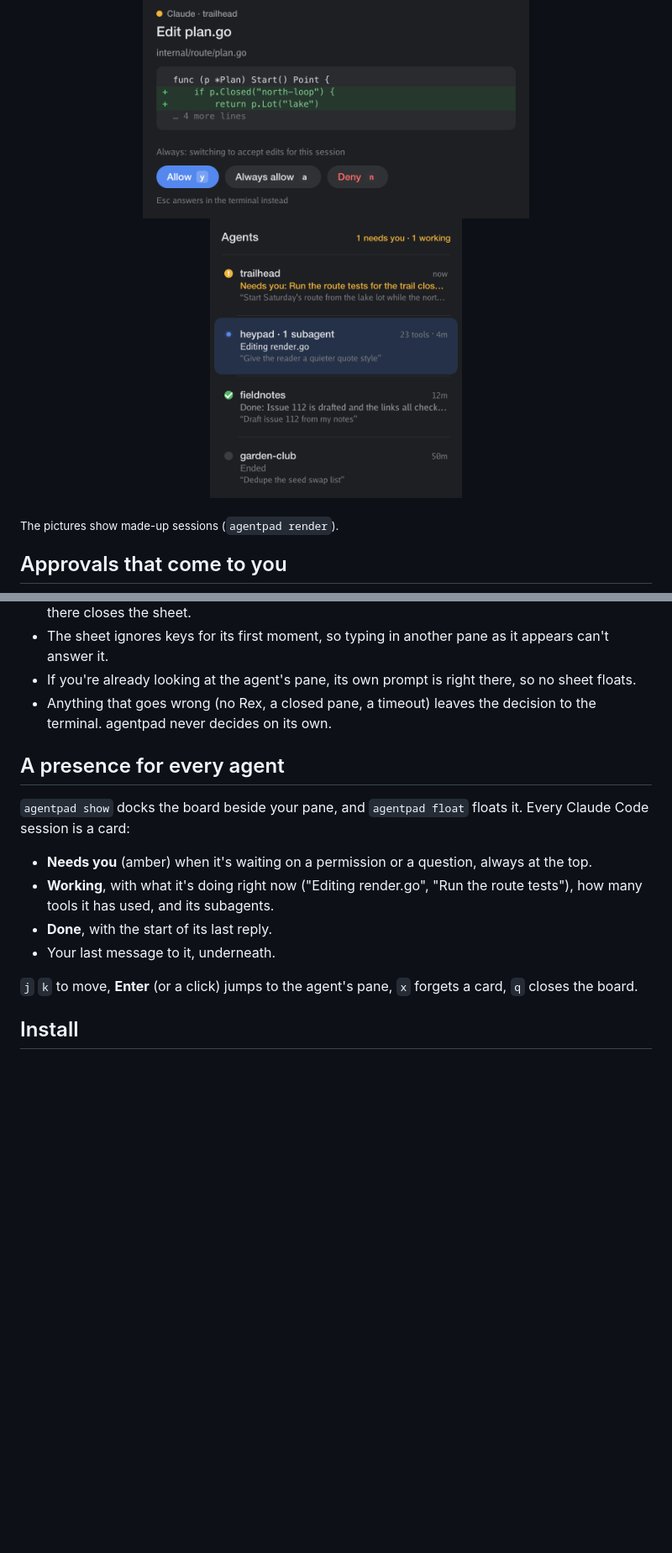
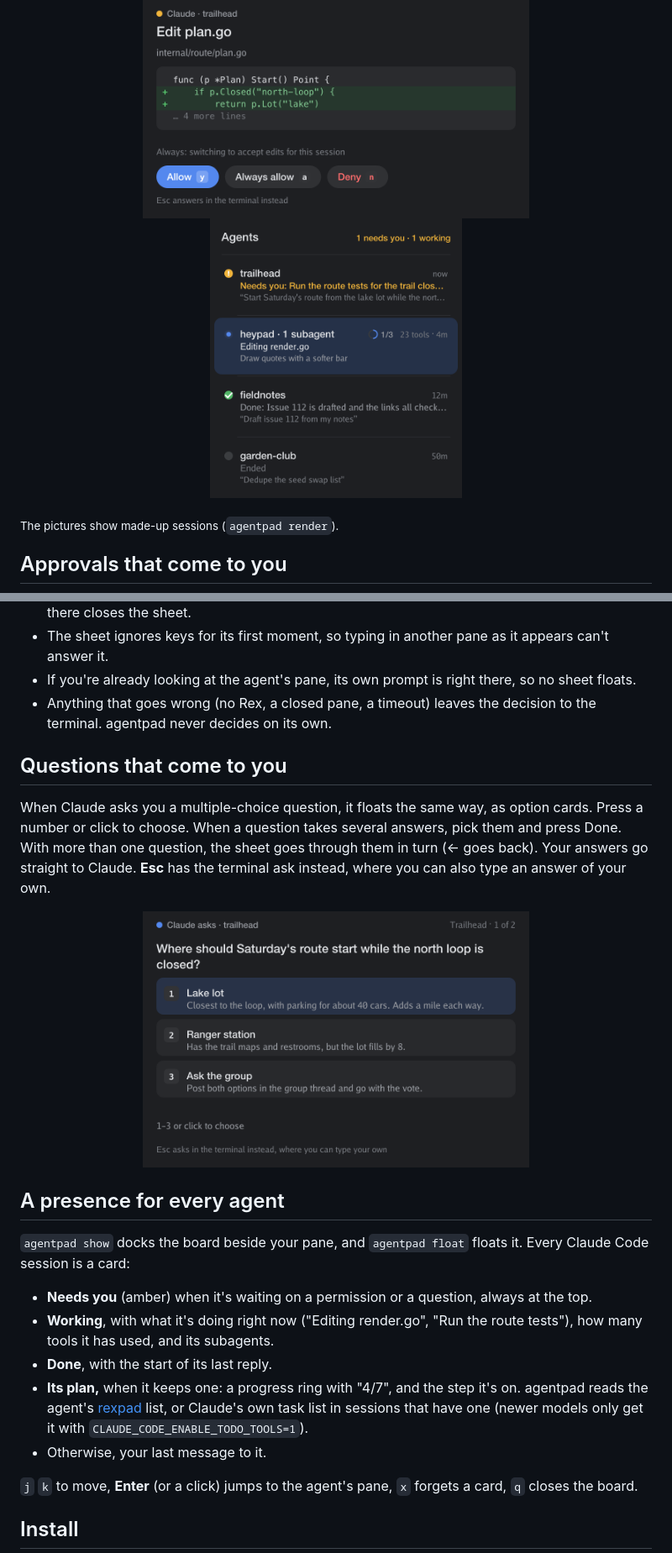
Before and after one commit to travelingflwr/agentpad, a Markdown page: README.md, 2 parts joined by grey strips. Shown at 84% size. GitHub-like rendering; pictures changed too: docs/board-dark.png, docs/question-dark.png (added); blank space fills up the shorter version.

Commit message:
Question sheets for Claude's questions, and plan progress on the board
Co-Authored-By: Claude Opus 5.5 <noreply@anthropic.com>
Claude-Session: https://claude.ai/code/session_01VytZudmu48gYaxKF5KDtzx

```diff
--- a/README.md
+++ b/README.md
@@ -36,6 +36,19 @@ the command in a code box, an edit as a diff, a new file's contents.
 - Anything that goes wrong (no Rex, a closed pane, a timeout) leaves the
   decision to the terminal. agentpad never decides on its own.
 
+## Questions that come to you
+
+When Claude asks you a multiple-choice question, it floats the same way, as
+option cards. Press a number or click to choose. When a question takes
+several answers, pick them and press Done. With more than one question, the
+sheet goes through them in turn (← goes back). Your answers go straight to
+Claude. **Esc** has the terminal ask instead, where you can also type an
+answer of your own.
+
+<p align="center">
+  <img src="docs/question-dark.png" width="460" alt="A question sheet: where Saturday's route should start, with three option cards numbered 1 to 3">
+</p>
+
 ## A presence for every agent
 
 `agentpad show` docks the board beside your pane, and `agentpad float` floats
@@ -46,7 +59,11 @@ it. Every Claude Code session is a card:
 - **Working**, with what it's doing right now ("Editing render.go", "Run the
   route tests"), how many tools it has used, and its subagents.
 - **Done**, with the start of its last reply.
-- Your last message to it, underneath.
+- **Its plan,** when it keeps one: a progress ring with "4/7", and the step
+  it's on. agentpad reads the agent's [rexpad](https://github.com/almonk/rexpad)
+  list, or Claude's own task list in sessions that have one (newer models
+  only get it with `CLAUDE_CODE_ENABLE_TODO_TOOLS=1`).
+- Otherwise, your last message to it.
 
 `j` `k` to move, **Enter** (or a click) jumps to the agent's pane, `x` forgets
 a card, `q` closes the board.
```
Also changed, not shown: other parts of README.md (+6 -1 lines), 7 other files.
